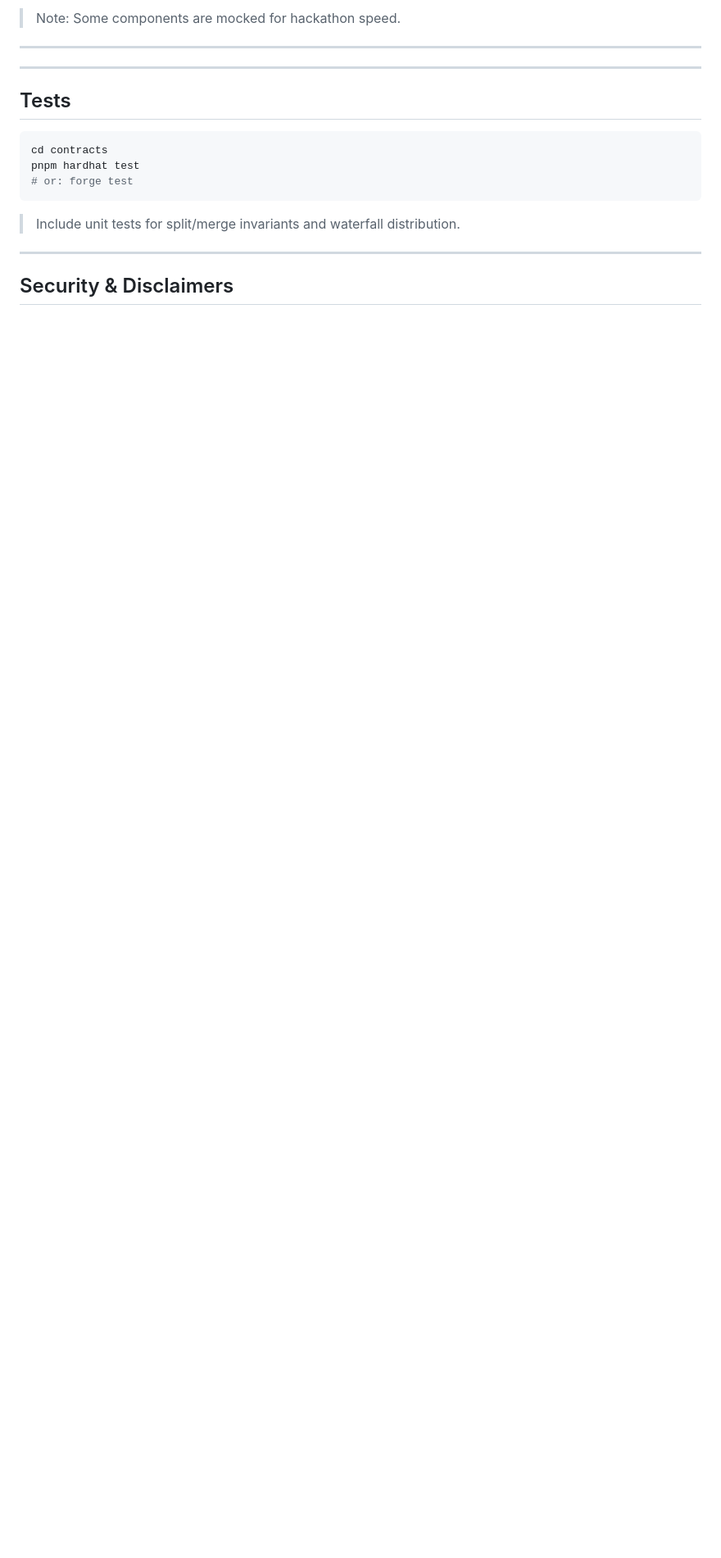
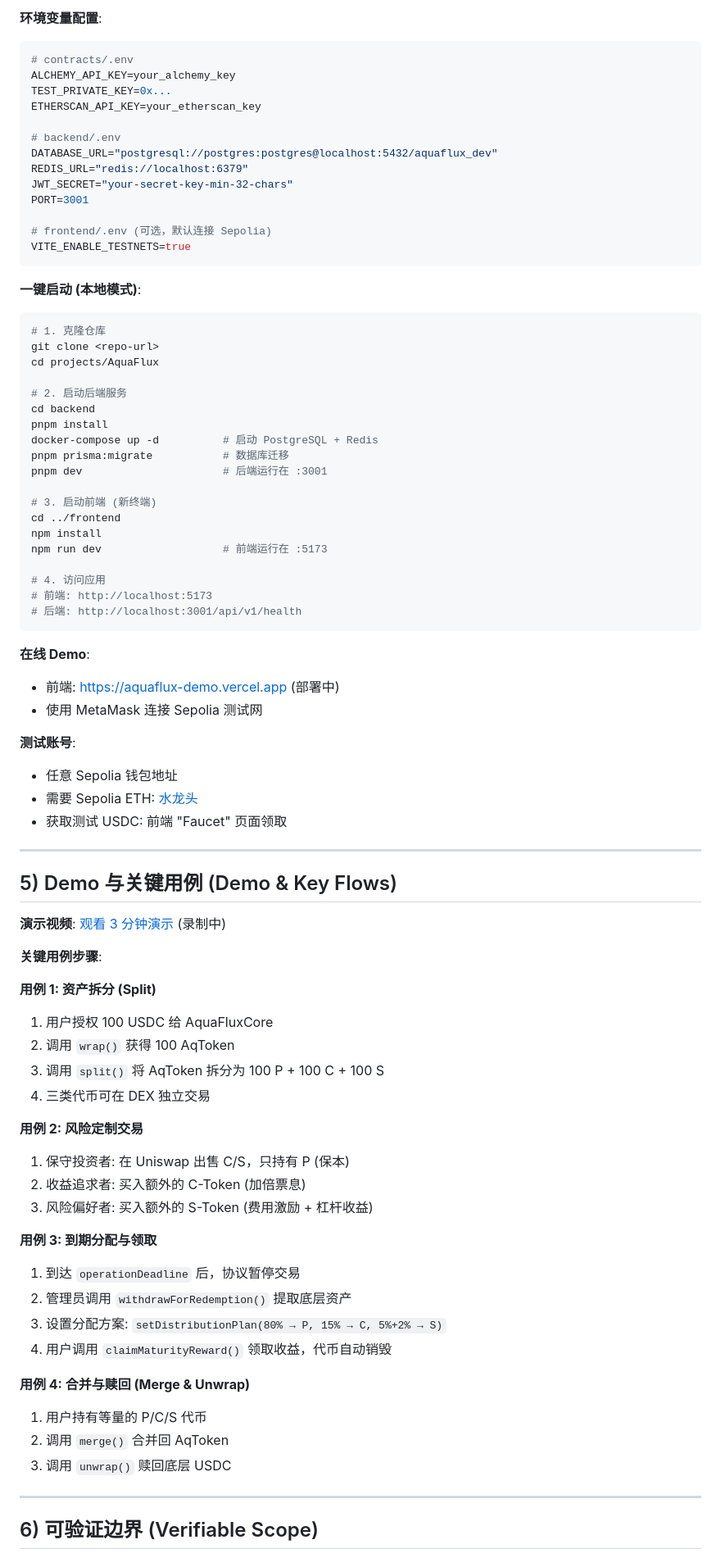
Before and after one commit to xyl2004/ETHShanghai-2025, a Markdown page: projects/AquaFlux/README.md, the part around one of its changes. Shown at 82% size. GitHub-like rendering; blank space fills up the shorter version.

````diff
--- a/projects/AquaFlux/README.md
+++ b/projects/AquaFlux/README.md
@@ -50,21 +136,86 @@ projects/[team]-[project]
 
-> Note: Some components are mocked for hackathon speed.
+**环境变量配置**:
+
+```bash
+# contracts/.env
+ALCHEMY_API_KEY=your_alchemy_key
+TEST_PRIVATE_KEY=0x...
+ETHERSCAN_API_KEY=your_etherscan_key
+
+# backend/.env
+DATABASE_URL="postgresql://postgres:postgres@localhost:5432/aquaflux_dev"
+REDIS_URL="redis://localhost:6379"
+JWT_SECRET="your-secret-key-min-32-chars"
+PORT=3001
+
+# frontend/.env (可选，默认连接 Sepolia)
+VITE_ENABLE_TESTNETS=true
+```
+
+**一键启动 (本地模式)**:
+
+```bash
+# 1. 克隆仓库
+git clone <repo-url>
+cd projects/AquaFlux
+
+# 2. 启动后端服务
+cd backend
+pnpm install
+docker-compose up -d          # 启动 PostgreSQL + Redis
+pnpm prisma:migrate           # 数据库迁移
+pnpm dev                      # 后端运行在 :3001
+
+# 3. 启动前端 (新终端)
+cd ../frontend
+npm install
+npm run dev                   # 前端运行在 :5173
+
+# 4. 访问应用
+# 前端: http://localhost:5173
+# 后端: http://localhost:3001/api/v1/health
+```
+
+**在线 Demo**:
+- 前端: [https://aquaflux-demo.vercel.app](https://aquaflux-demo.vercel.app) (部署中)
+- 使用 MetaMask 连接 Sepolia 测试网
+
+**测试账号**:
+- 任意 Sepolia 钱包地址
+- 需要 Sepolia ETH: [水龙头](https://sepoliafaucet.com/)
+- 获取测试 USDC: 前端 "Faucet" 页面领取
 
 ---
 
----
+## 5) Demo 与关键用例 (Demo & Key Flows)
 
-## Tests
+**演示视频**: [观看 3 分钟演示](https://youtu.be/xxx) (录制中)
 
-```bash
-cd contracts
-pnpm hardhat test
-# or: forge test
-```
+**关键用例步骤**:
 
-> Include unit tests for split/merge invariants and waterfall distribution.
+**用例 1: 资产拆分 (Split)**
+1. 用户授权 100 USDC 给 AquaFluxCore
+2. 调用 `wrap()` 获得 100 AqToken
+3. 调用 `split()` 将 AqToken 拆分为 100 P + 100 C + 100 S
+4. 三类代币可在 DEX 独立交易
+
+**用例 2: 风险定制交易**
+1. 保守投资者: 在 Uniswap 出售 C/S，只持有 P (保本)
+2. 收益追求者: 买入额外的 C-Token (加倍票息)
+3. 风险偏好者: 买入额外的 S-Token (费用激励 + 杠杆收益)
+
+**用例 3: 到期分配与领取**
+1. 到达 `operationDeadline` 后，协议暂停交易
+2. 管理员调用 `withdrawForRedemption()` 提取底层资产
+3. 设置分配方案: `setDistributionPlan(80% → P, 15% → C, 5%+2% → S)`
+4. 用户调用 `claimMaturityReward()` 领取收益，代币自动销毁
+
+**用例 4: 合并与赎回 (Merge & Unwrap)**
+1. 用户持有等量的 P/C/S 代币
+2. 调用 `merge()` 合并回 AqToken
+3. 调用 `unwrap()` 赎回底层 USDC
 
 ---
 
-## Security & Disclaimers
+## 6) 可验证边界 (Verifiable Scope)
 
````
Also changed, not shown: other parts of projects/AquaFlux/README.md (+186 -46 lines).
